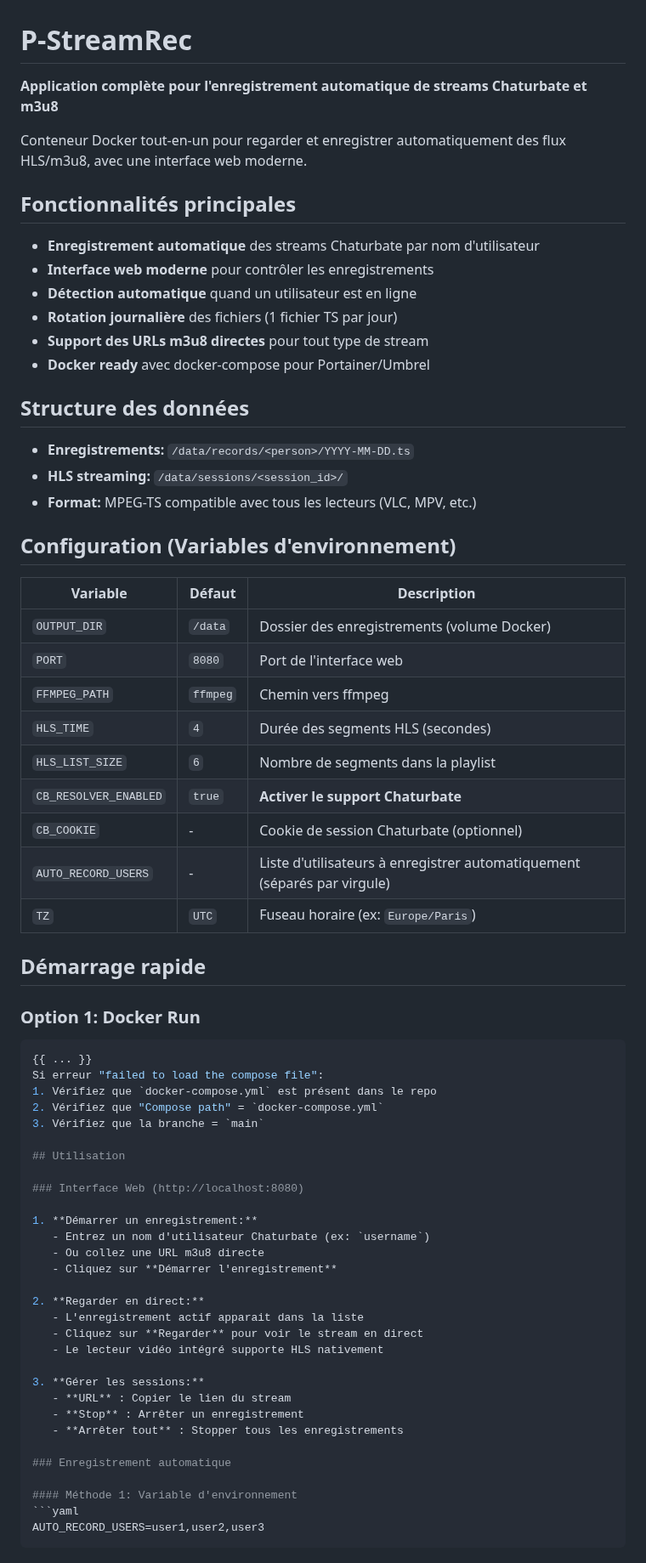
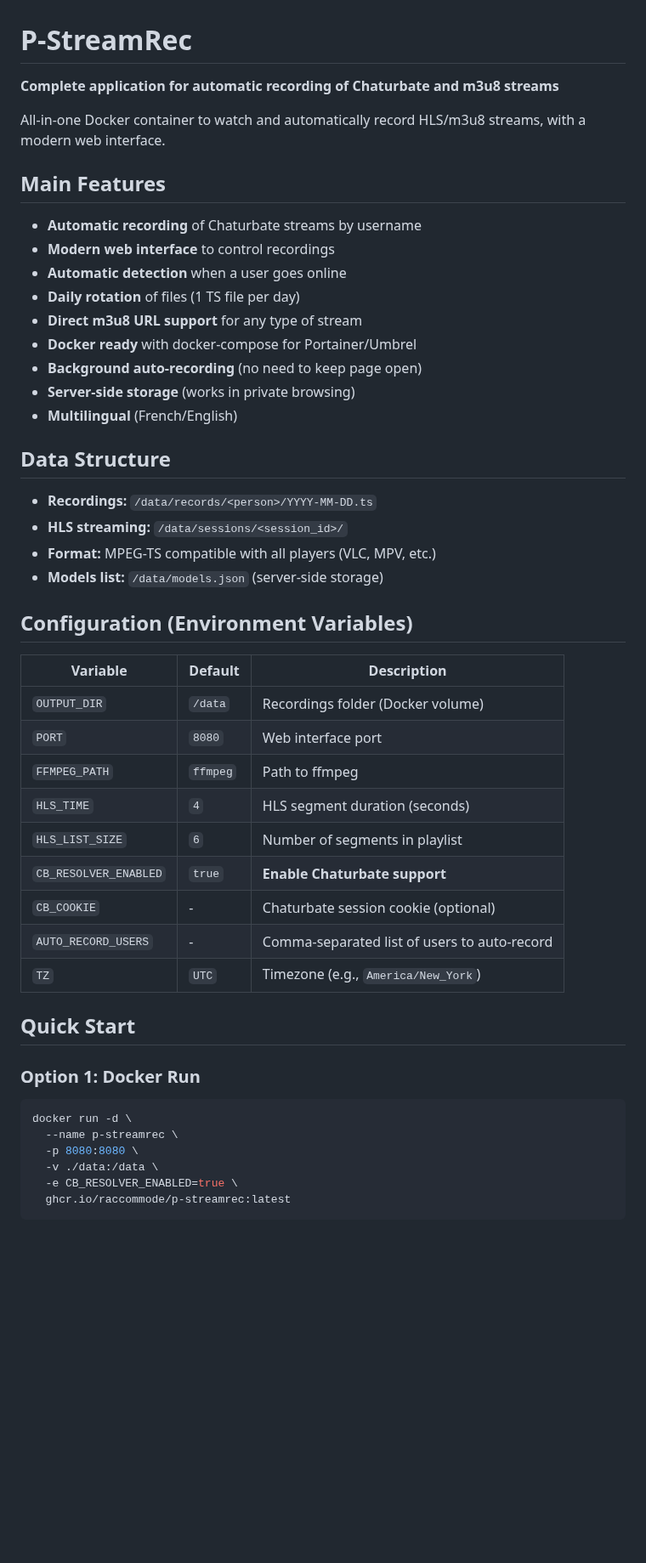
Before and after one commit to raccommode/P-StreamRec, a Markdown page: README.md, the part around one of its changes. Shown at 85% size. Drawn GitHub-style; blank space fills up the shorter version.

````diff
--- a/README.md
+++ b/README.md
@@ -1,71 +1,51 @@
 # P-StreamRec
 
-**Application complète pour l'enregistrement automatique de streams Chaturbate et m3u8**
+**Complete application for automatic recording of Chaturbate and m3u8 streams**
 
-Conteneur Docker tout-en-un pour regarder et enregistrer automatiquement des flux HLS/m3u8, avec une interface web moderne.
+All-in-one Docker container to watch and automatically record HLS/m3u8 streams, with a modern web interface.
 
-## Fonctionnalités principales
+## Main Features
 
-- **Enregistrement automatique** des streams Chaturbate par nom d'utilisateur
-- **Interface web moderne** pour contrôler les enregistrements
-- **Détection automatique** quand un utilisateur est en ligne
-- **Rotation journalière** des fichiers (1 fichier TS par jour)
-- **Support des URLs m3u8 directes** pour tout type de stream
-- **Docker ready** avec docker-compose pour Portainer/Umbrel
+- **Automatic recording** of Chaturbate streams by username
+- **Modern web interface** to control recordings
+- **Automatic detection** when a user goes online
+- **Daily rotation** of files (1 TS file per day)
+- **Direct m3u8 URL support** for any type of stream
+- **Docker ready** with docker-compose for Portainer/Umbrel
+- **Background auto-recording** (no need to keep page open)
+- **Server-side storage** (works in private browsing)
+- **Multilingual** (French/English)
 
-## Structure des données
+## Data Structure
 
-- **Enregistrements:** `/data/records/<person>/YYYY-MM-DD.ts`
+- **Recordings:** `/data/records/<person>/YYYY-MM-DD.ts`
 - **HLS streaming:** `/data/sessions/<session_id>/`
-- **Format:** MPEG-TS compatible avec tous les lecteurs (VLC, MPV, etc.)
+- **Format:** MPEG-TS compatible with all players (VLC, MPV, etc.)
+- **Models list:** `/data/models.json` (server-side storage)
 
-## Configuration (Variables d'environnement)
+## Configuration (Environment Variables)
 
-| Variable | Défaut | Description |
-|----------|--------|-------------|
-| `OUTPUT_DIR` | `/data` | Dossier des enregistrements (volume Docker) |
-| `PORT` | `8080` | Port de l'interface web |
-| `FFMPEG_PATH` | `ffmpeg` | Chemin vers ffmpeg |
-| `HLS_TIME` | `4` | Durée des segments HLS (secondes) |
-| `HLS_LIST_SIZE` | `6` | Nombre de segments dans la playlist |
-| `CB_RESOLVER_ENABLED` | `true` | **Activer le support Chaturbate** |
-| `CB_COOKIE` | - | Cookie de session Chaturbate (optionnel) |
-| `AUTO_RECORD_USERS` | - | Liste d'utilisateurs à enregistrer automatiquement (séparés par virgule) |
-| `TZ` | `UTC` | Fuseau horaire (ex: `Europe/Paris`) |
+| Variable | Default | Description |
+|----------|---------|-------------|
+| `OUTPUT_DIR` | `/data` | Recordings folder (Docker volume) |
+| `PORT` | `8080` | Web interface port |
+| `FFMPEG_PATH` | `ffmpeg` | Path to ffmpeg |
+| `HLS_TIME` | `4` | HLS segment duration (seconds) |
+| `HLS_LIST_SIZE` | `6` | Number of segments in playlist |
+| `CB_RESOLVER_ENABLED` | `true` | **Enable Chaturbate support** |
+| `CB_COOKIE` | - | Chaturbate session cookie (optional) |
+| `AUTO_RECORD_USERS` | - | Comma-separated list of users to auto-record |
+| `TZ` | `UTC` | Timezone (e.g., `America/New_York`) |
 
-## Démarrage rapide
+## Quick Start
 
 ### Option 1: Docker Run
 ```bash
-{{ ... }}
-Si erreur "failed to load the compose file":
-1. Vérifiez que `docker-compose.yml` est présent dans le repo
-2. Vérifiez que "Compose path" = `docker-compose.yml`
-3. Vérifiez que la branche = `main`
-
-## Utilisation
-
-### Interface Web (http://localhost:8080)
-
-1. **Démarrer un enregistrement:**
-   - Entrez un nom d'utilisateur Chaturbate (ex: `username`)
-   - Ou collez une URL m3u8 directe
-   - Cliquez sur **Démarrer l'enregistrement**
-
-2. **Regarder en direct:**
-   - L'enregistrement actif apparait dans la liste
-   - Cliquez sur **Regarder** pour voir le stream en direct
-   - Le lecteur vidéo intégré supporte HLS nativement
-
-3. **Gérer les sessions:**
-   - **URL** : Copier le lien du stream
-   - **Stop** : Arrêter un enregistrement
-   - **Arrêter tout** : Stopper tous les enregistrements
-
-### Enregistrement automatique
-
-#### Méthode 1: Variable d'environnement
-```yaml
-AUTO_RECORD_USERS=user1,user2,user3
+docker run -d \
+  --name p-streamrec \
+  -p 8080:8080 \
+  -v ./data:/data \
+  -e CB_RESOLVER_ENABLED=true \
+  ghcr.io/raccommode/p-streamrec:latest
 ```
 
````
Also changed, not shown: other parts of README.md (+85 -23 lines).
